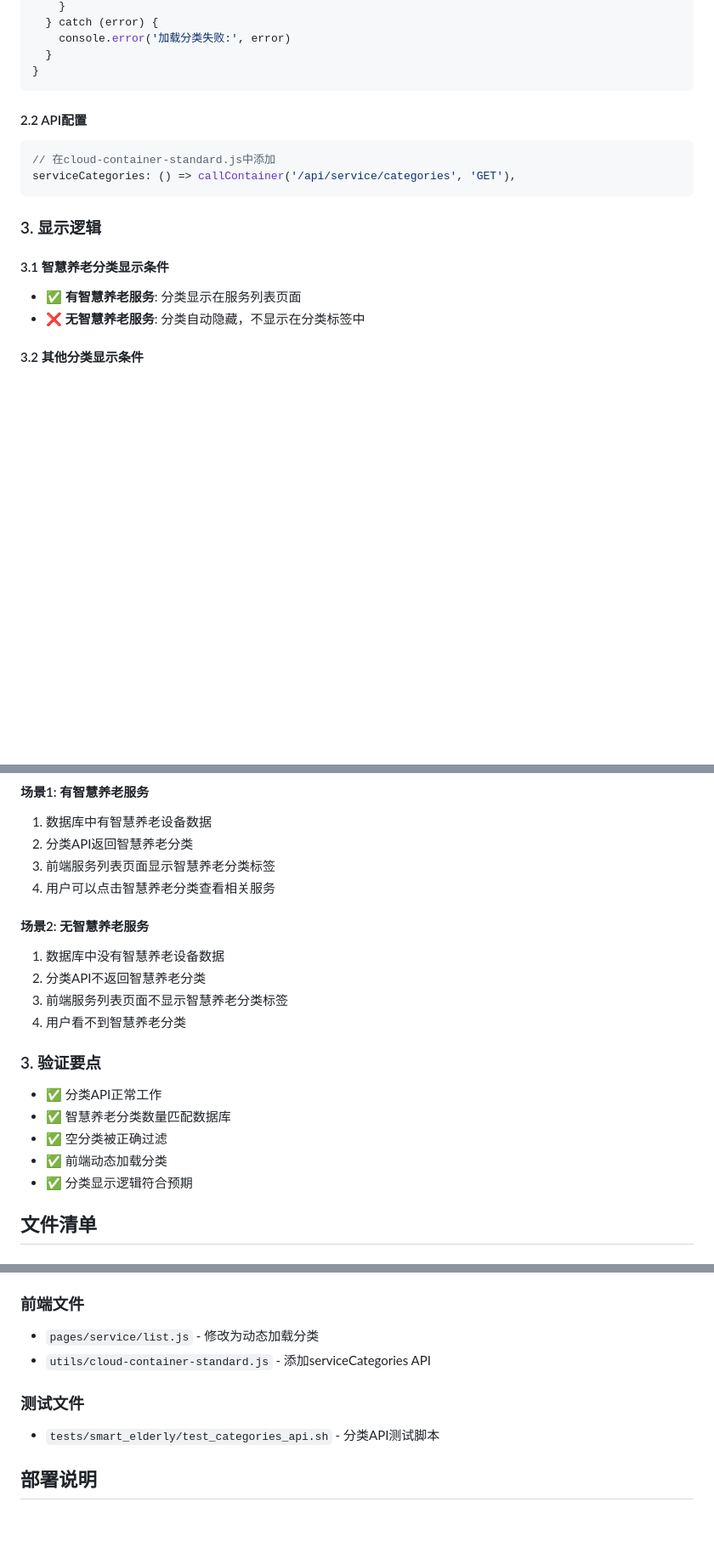
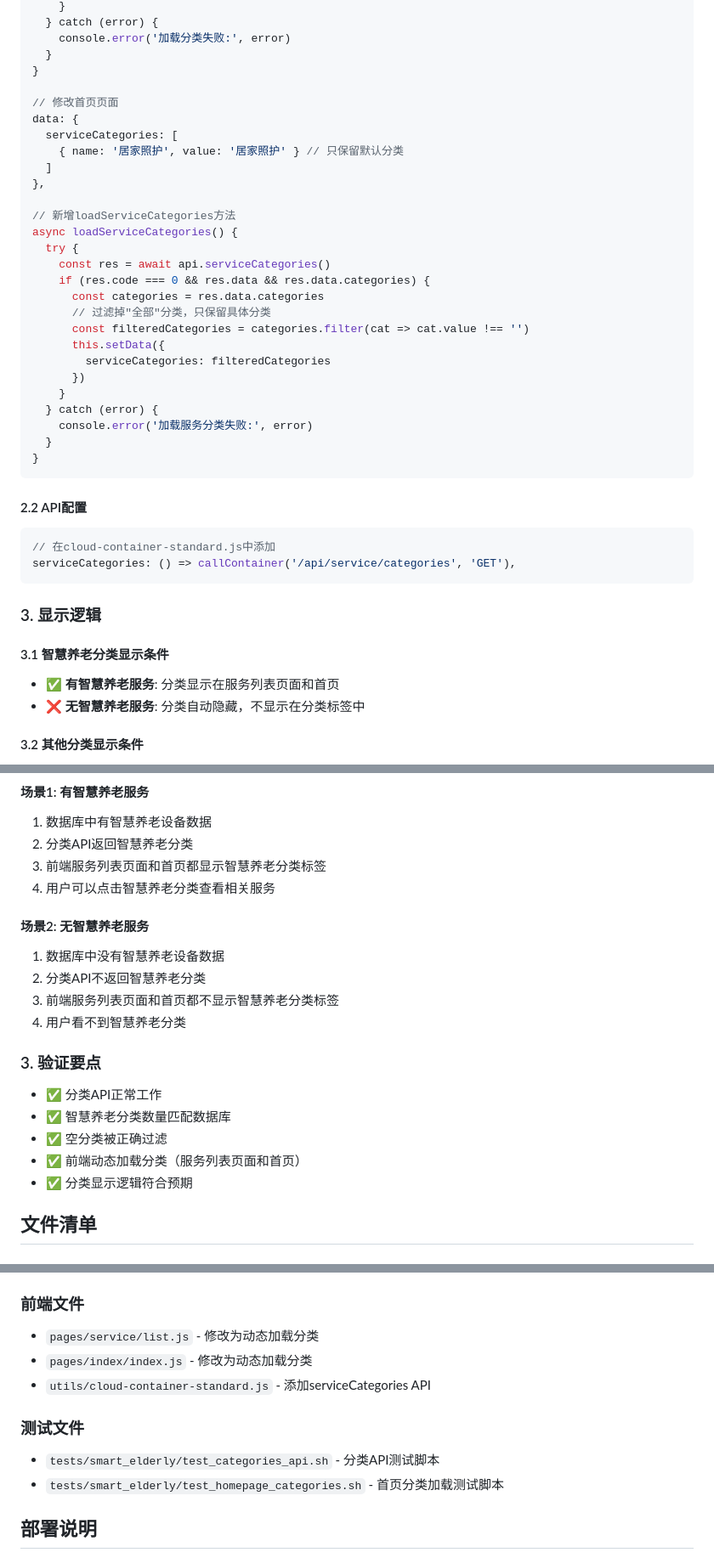
Before and after one commit to zhaolianpeng/anyuyinian, a Markdown page: docs/SMART_ELDERLY_CATEGORY_DISPLAY.md, 3 parts joined by grey strips. Shown at 85% size. GitHub-like rendering; blank space fills up the shorter version.

Commit message:
增加智慧养老服务类型

````diff
--- a/docs/SMART_ELDERLY_CATEGORY_DISPLAY.md
+++ b/docs/SMART_ELDERLY_CATEGORY_DISPLAY.md
@@ -82,6 +82,30 @@ async loadCategories() {
     console.error('加载分类失败:', error)
   }
 }
+
+// 修改首页页面
+data: {
+  serviceCategories: [
+    { name: '居家照护', value: '居家照护' } // 只保留默认分类
+  ]
+},
+
+// 新增loadServiceCategories方法
+async loadServiceCategories() {
+  try {
+    const res = await api.serviceCategories()
+    if (res.code === 0 && res.data && res.data.categories) {
+      const categories = res.data.categories
+      // 过滤掉"全部"分类，只保留具体分类
+      const filteredCategories = categories.filter(cat => cat.value !== '')
+      this.setData({
+        serviceCategories: filteredCategories
+      })
+    }
+  } catch (error) {
+    console.error('加载服务分类失败:', error)
+  }
+}
 ```
 
 #### 2.2 API配置
@@ -93,7 +117,7 @@ serviceCategories: () => callContainer('/api/service/categories', 'GET'),
 ### 3. 显示逻辑
 
 #### 3.1 智慧养老分类显示条件
-- ✅ **有智慧养老服务**: 分类显示在服务列表页面
+- ✅ **有智慧养老服务**: 分类显示在服务列表页面和首页
 - ❌ **无智慧养老服务**: 分类自动隐藏，不显示在分类标签中
 
 #### 3.2 其他分类显示条件
@@ -117,20 +141,20 @@ serviceCategories: () => callContainer('/api/service/categories', 'GET'),
 #### 场景1: 有智慧养老服务
 1. 数据库中有智慧养老设备数据
 2. 分类API返回智慧养老分类
-3. 前端服务列表页面显示智慧养老分类标签
+3. 前端服务列表页面和首页都显示智慧养老分类标签
 4. 用户可以点击智慧养老分类查看相关服务
 
 #### 场景2: 无智慧养老服务
 1. 数据库中没有智慧养老设备数据
 2. 分类API不返回智慧养老分类
-3. 前端服务列表页面不显示智慧养老分类标签
+3. 前端服务列表页面和首页都不显示智慧养老分类标签
 4. 用户看不到智慧养老分类
 
 ### 3. 验证要点
 - ✅ 分类API正常工作
 - ✅ 智慧养老分类数量匹配数据库
 - ✅ 空分类被正确过滤
-- ✅ 前端动态加载分类
+- ✅ 前端动态加载分类（服务列表页面和首页）
 - ✅ 分类显示逻辑符合预期
 
 ## 文件清单
@@ -143,10 +167,12 @@ serviceCategories: () => callContainer('/api/service/categories', 'GET'),
 
 ### 前端文件
 - `pages/service/list.js` - 修改为动态加载分类
+- `pages/index/index.js` - 修改为动态加载分类
 - `utils/cloud-container-standard.js` - 添加serviceCategories API
 
 ### 测试文件
 - `tests/smart_elderly/test_categories_api.sh` - 分类API测试脚本
+- `tests/smart_elderly/test_homepage_categories.sh` - 首页分类加载测试脚本
 
 ## 部署说明
 
````
Also changed, not shown: docs/SMART_ELDERLY_IMPLEMENTATION.md (+4 -0 lines).
